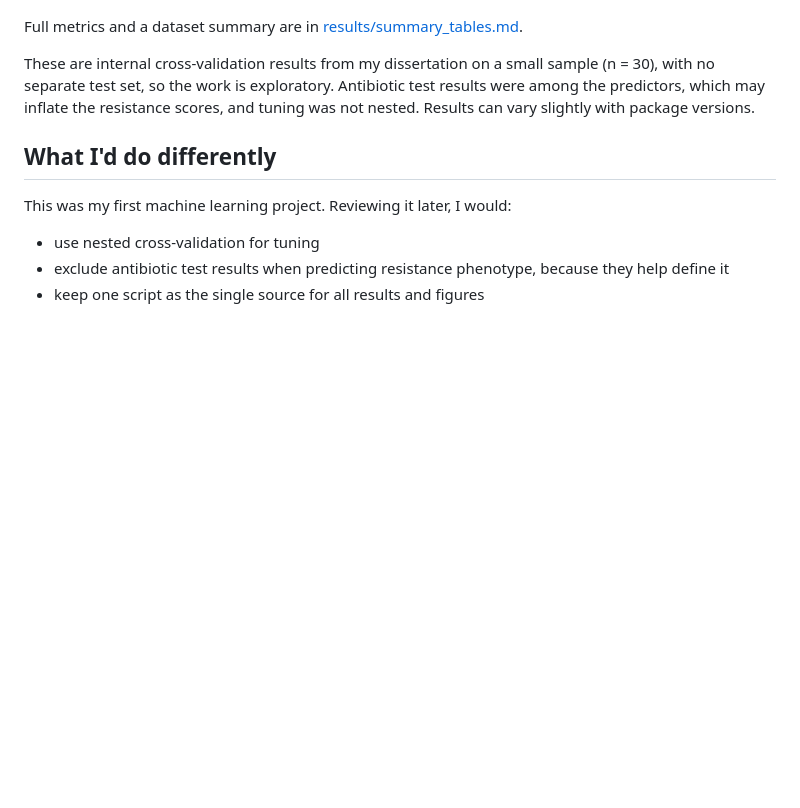
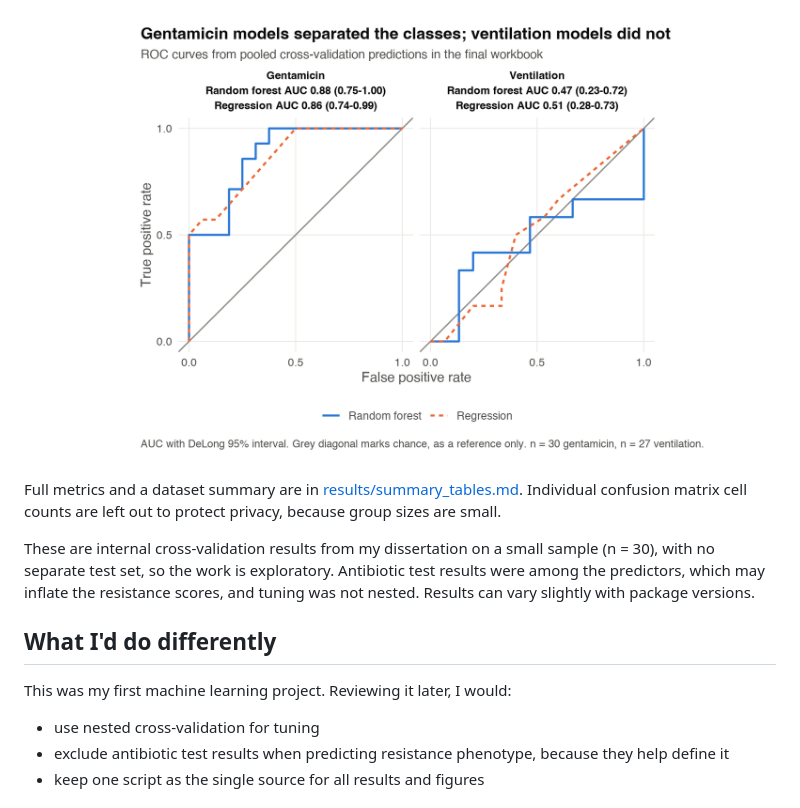
Before and after one commit to aftab00s/klebsiella-ml-public, a Markdown page: README.md, the part around the change. GitHub-like rendering; pictures changed too: results/figures/F08_roc.png (added); blank space fills up the shorter version.

Commit message:
Add ROC figure and note on confusion matrices

```diff
--- a/README.md
+++ b/README.md
@@ -23,7 +23,9 @@ R code from my dissertation at the University of Greenwich (2026). It tests whet
 
 ![Balanced accuracy for each outcome and model against a 0.50 chance line](results/figures/F04_model_vs_chance.png)
 
-Full metrics and a dataset summary are in [results/summary_tables.md](results/summary_tables.md).
+![ROC curves for gentamicin resistance and mechanical ventilation](results/figures/F08_roc.png)
+
+Full metrics and a dataset summary are in [results/summary_tables.md](results/summary_tables.md). Individual confusion matrix cell counts are left out to protect privacy, because group sizes are small.
 
 These are internal cross-validation results from my dissertation on a small sample (n = 30), with no separate test set, so the work is exploratory. Antibiotic test results were among the predictors, which may inflate the resistance scores, and tuning was not nested. Results can vary slightly with package versions.
 
```
